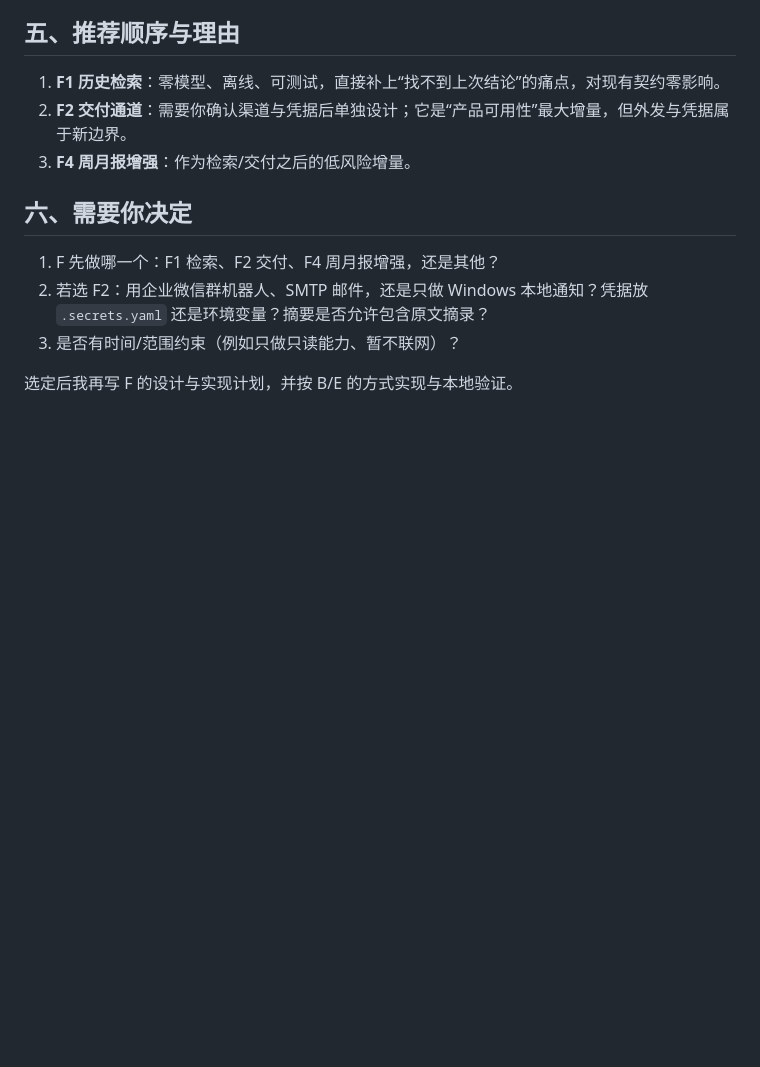
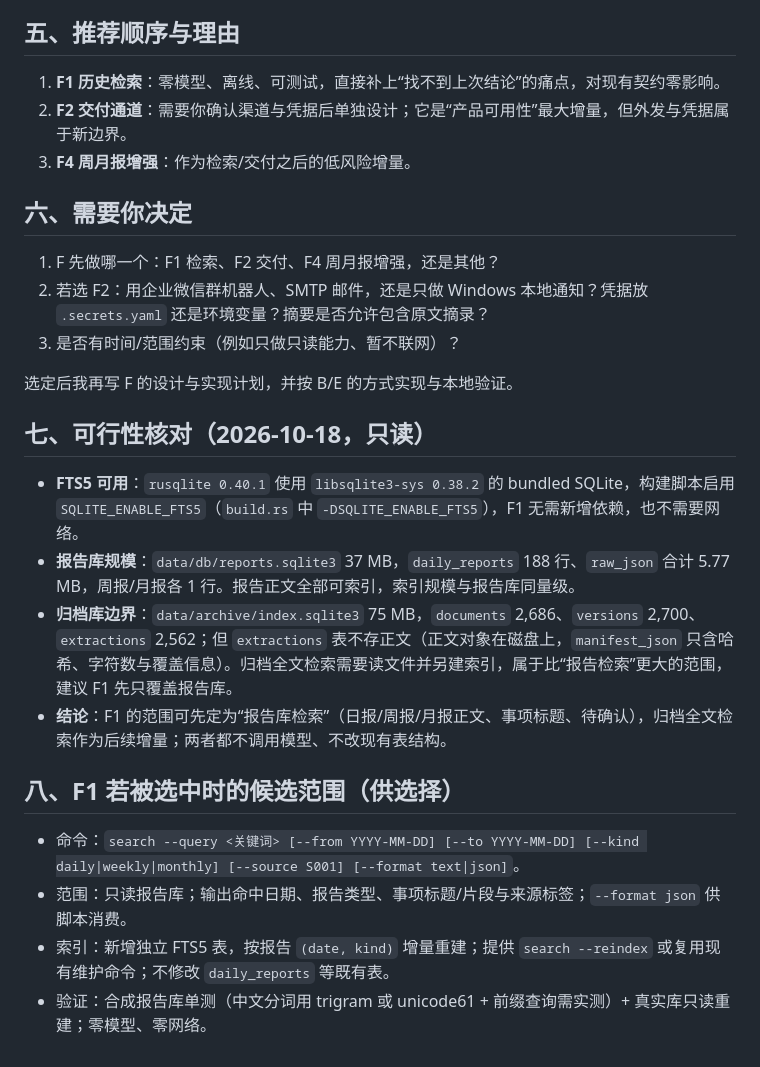
Before and after one commit to Aspirin86942/ai_daily_report, a Markdown page: docs/plans/2026-10-18-product-capabilities-options.md, the part around the change. Rendered like a GitHub page; blank space fills up the shorter version.

Commit message:
Note search feasibility for product options

```diff
--- a/docs/plans/2026-10-18-product-capabilities-options.md
+++ b/docs/plans/2026-10-18-product-capabilities-options.md
@@ -64,3 +64,17 @@
 3. 是否有时间/范围约束（例如只做只读能力、暂不联网）？
 
 选定后我再写 F 的设计与实现计划，并按 B/E 的方式实现与本地验证。
+
+## 七、可行性核对（2026-10-18，只读）
+
+- **FTS5 可用**：`rusqlite 0.40.1` 使用 `libsqlite3-sys 0.38.2` 的 bundled SQLite，构建脚本启用 `SQLITE_ENABLE_FTS5`（`build.rs` 中 `-DSQLITE_ENABLE_FTS5`），F1 无需新增依赖，也不需要网络。
+- **报告库规模**：`data/db/reports.sqlite3` 37 MB，`daily_reports` 188 行、`raw_json` 合计 5.77 MB，周报/月报各 1 行。报告正文全部可索引，索引规模与报告库同量级。
+- **归档库边界**：`data/archive/index.sqlite3` 75 MB，`documents` 2,686、`versions` 2,700、`extractions` 2,562；但 `extractions` 表不存正文（正文对象在磁盘上，`manifest_json` 只含哈希、字符数与覆盖信息）。归档全文检索需要读文件并另建索引，属于比“报告检索”更大的范围，建议 F1 先只覆盖报告库。
+- **结论**：F1 的范围可先定为“报告库检索”（日报/周报/月报正文、事项标题、待确认），归档全文检索作为后续增量；两者都不调用模型、不改现有表结构。
+
+## 八、F1 若被选中时的候选范围（供选择）
+
+- 命令：`search --query <关键词> [--from YYYY-MM-DD] [--to YYYY-MM-DD] [--kind daily|weekly|monthly] [--source S001] [--format text|json]`。
+- 范围：只读报告库；输出命中日期、报告类型、事项标题/片段与来源标签；`--format json` 供脚本消费。
+- 索引：新增独立 FTS5 表，按报告 `(date, kind)` 增量重建；提供 `search --reindex` 或复用现有维护命令；不修改 `daily_reports` 等既有表。
+- 验证：合成报告库单测（中文分词用 trigram 或 unicode61 + 前缀查询需实测）+ 真实库只读重建；零模型、零网络。
```
